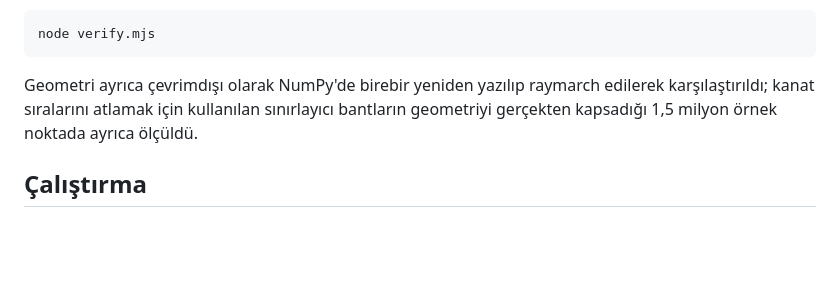
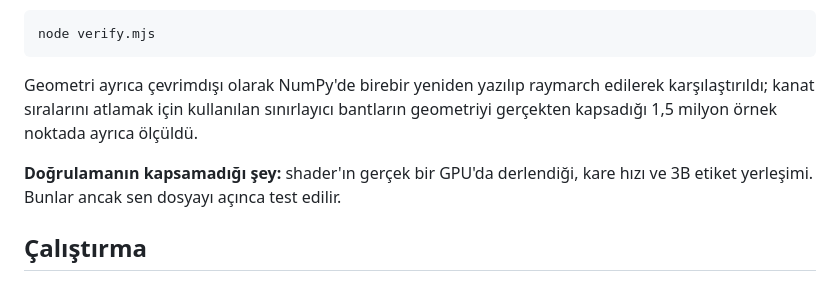
Before and after one commit to umutseve4/sectio-turbofan, a Markdown page: README.md, the part around one of its changes. Rendered like a GitHub page; blank space fills up the shorter version.

Commit message:
docs: kırık görsel referansını kaldır, doğrulamanın sınırını açıkça yaz

```diff
--- a/README.md
+++ b/README.md
@@ -71,6 +72,9 @@ Geometri ayrıca çevrimdışı olarak NumPy'de birebir yeniden yazılıp raymar
 karşılaştırıldı; kanat sıralarını atlamak için kullanılan sınırlayıcı bantların
 geometriyi gerçekten kapsadığı 1,5 milyon örnek noktada ayrıca ölçüldü.
 
+**Doğrulamanın kapsamadığı şey:** shader'ın gerçek bir GPU'da derlendiği, kare hızı
+ve 3B etiket yerleşimi. Bunlar ancak sen dosyayı açınca test edilir.
+
 ## Çalıştırma
 
 `index.html` dosyasını çift tıkla. Sunucu, derleme, paket yok.
```
Also changed, not shown: other parts of README.md (+2 -1 lines).
